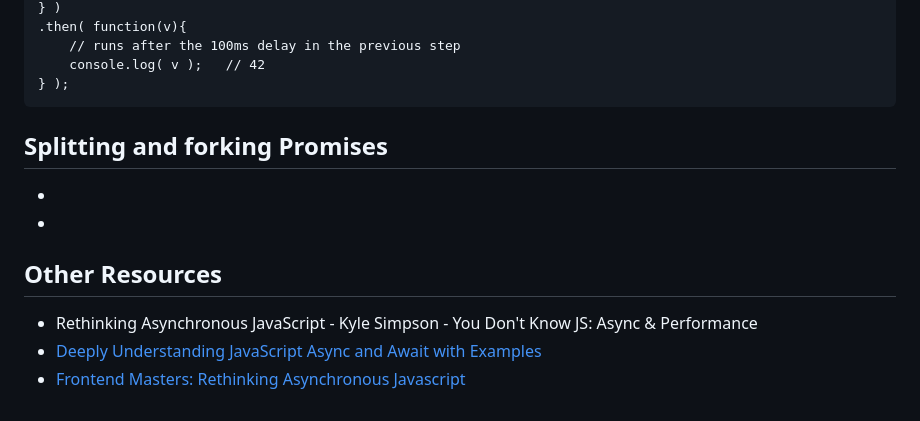
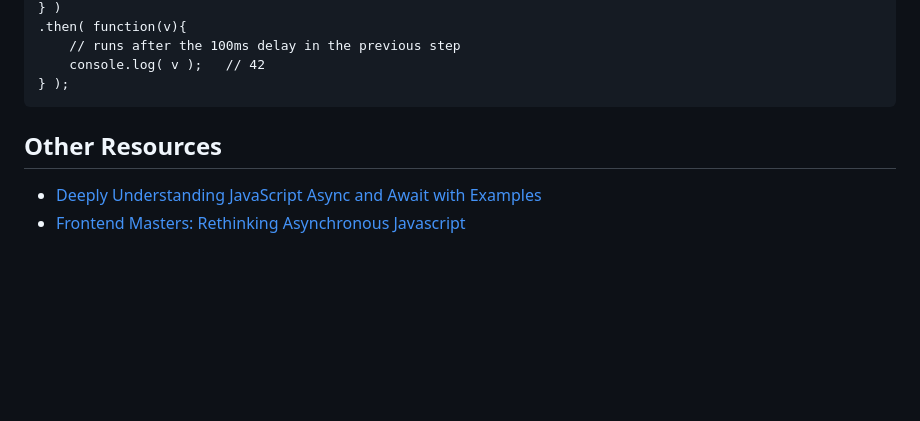
Before and after one commit to haworku/async-colorfield, a Markdown page: MY_NOTES.md, the part around the change. Drawn GitHub-style; blank space fills up the shorter version.

````diff
--- a/MY_NOTES.md
+++ b/MY_NOTES.md
@@ -144,11 +144,7 @@ p.then( function(v){
 	console.log( v );	// 42
 } );
 ```
-Splitting and forking Promises
--
--
--
+
 ## Other Resources
-- Rethinking Asynchronous JavaScript - Kyle Simpson - You Don't Know JS: Async & Performance
 - [Deeply Understanding JavaScript Async and Await with Examples](https://blog.bitsrc.io/understanding-javascript-async-and-await-with-examples-a010b03926ea)
 - [Frontend Masters: Rethinking Asynchronous Javascript](https://frontendmasters.com/courses/rethinking-async-js/)
````
Also changed, not shown: README.md (+7 -5 lines), screenshot.png (added), 5 other files.
